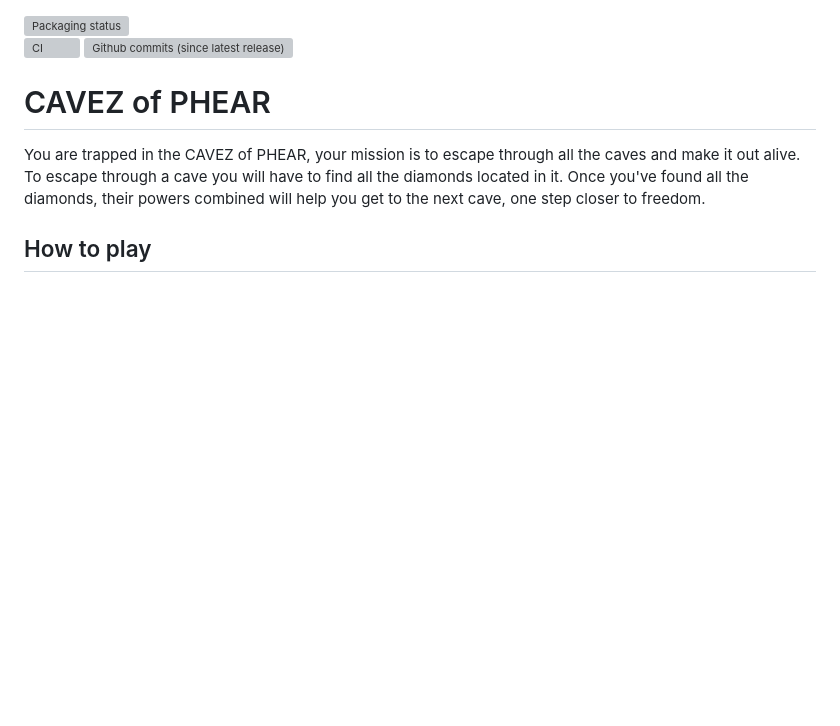
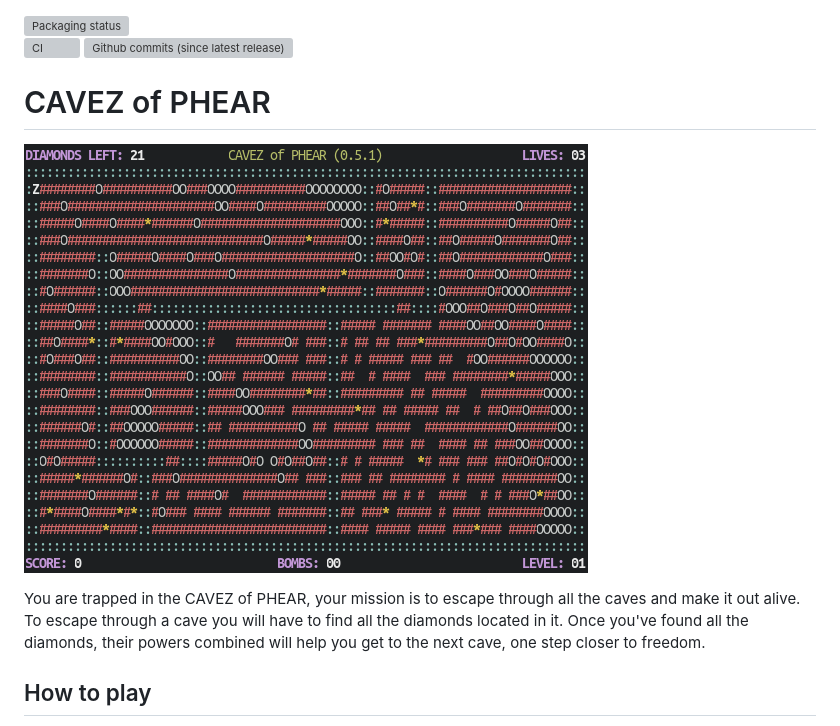
Before and after one commit to AMDmi3/cavezofphear, a Markdown page: README.md, the part around the change. Drawn GitHub-style; pictures changed too: doc/screenshot.png (added); blank space fills up the shorter version; grey boxes are pictures that could not be loaded.

Commit message:
Add screenshot

```diff
--- a/README.md
+++ b/README.md
@@ -6,6 +6,8 @@
 [![Github commits (since latest release)](https://img.shields.io/github/commits-since/AMDmi3/cavezofphear/latest.svg)](https://github.com/AMDmi3/cavezofphear)
 
 # CAVEZ of PHEAR
+
+![CAVEZ of PHEAR screenshot](doc/screenshot.png)
 
 You are trapped in the CAVEZ of PHEAR, your mission is to escape
 through all the caves and make it out alive. To escape through a
```
